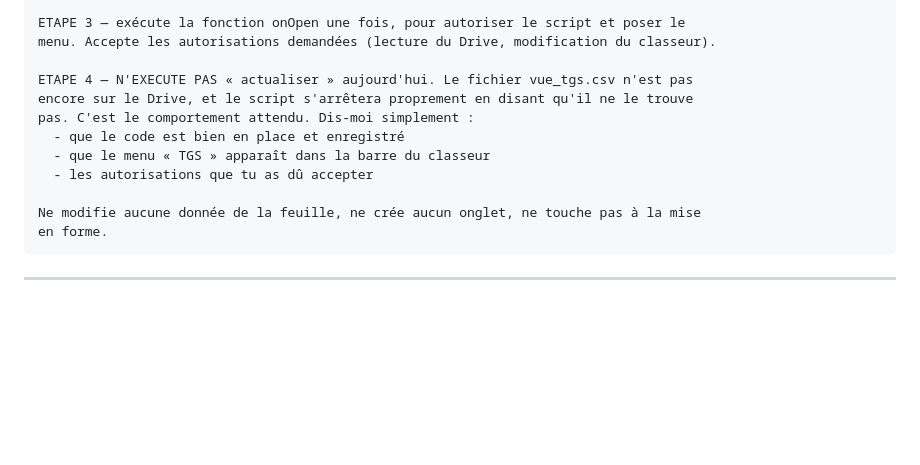
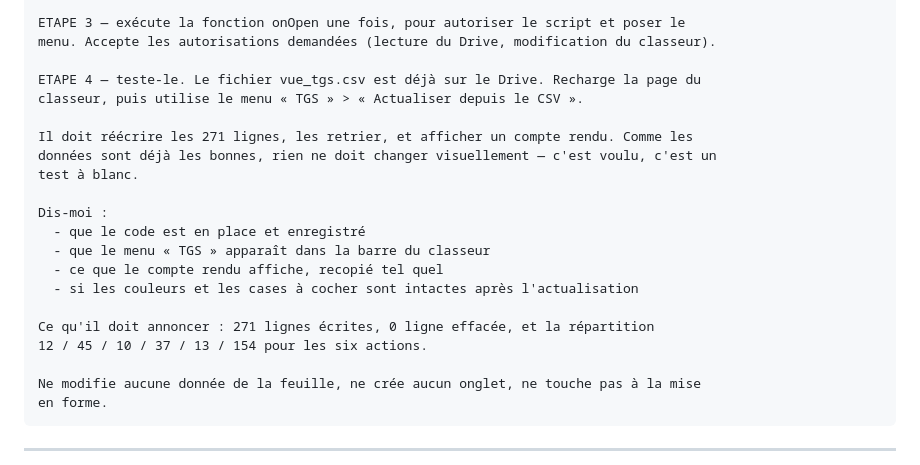
Before and after one commit to FakhreddinbeAI/4juillet-2026, a Markdown page: PROCEDURE_SHEET.md, the part around the change. Drawn GitHub-style; blank space fills up the shorter version.

Commit message:
vue_tgs.csv depose sur le Drive : le mecanisme est testable des aujourd'hui
CSV uploade sans conversion (id 1DpGh5HfqznvlkoQTXrSOhtXcddRV4k_I, 23 556
octets, identique au fichier local). L'etape 4 du prompt d'installation devient
donc un test a blanc : les donnees sont deja les bonnes, l'actualisation ne doit
rien changer visuellement et doit annoncer 271 lignes et la repartition
12/45/10/37/13/154. Mieux vaut qu'elle voie le bouton marcher que de me croire
sur parole.

Co-Authored-By: Claude Opus 5 <noreply@anthropic.com>
Claude-Session: https://claude.ai/code/session_013FN6f78TEhYVm93doDeWAm

```diff
--- a/PROCEDURE_SHEET.md
+++ b/PROCEDURE_SHEET.md
@@ -41,12 +41,21 @@ Nomme le projet « TGS - actualisation ». Enregistre.
 ETAPE 3 — exécute la fonction onOpen une fois, pour autoriser le script et poser le
 menu. Accepte les autorisations demandées (lecture du Drive, modification du classeur).
 
-ETAPE 4 — N'EXECUTE PAS « actualiser » aujourd'hui. Le fichier vue_tgs.csv n'est pas
-encore sur le Drive, et le script s'arrêtera proprement en disant qu'il ne le trouve
-pas. C'est le comportement attendu. Dis-moi simplement :
-  - que le code est bien en place et enregistré
+ETAPE 4 — teste-le. Le fichier vue_tgs.csv est déjà sur le Drive. Recharge la page du
+classeur, puis utilise le menu « TGS » > « Actualiser depuis le CSV ».
+
+Il doit réécrire les 271 lignes, les retrier, et afficher un compte rendu. Comme les
+données sont déjà les bonnes, rien ne doit changer visuellement — c'est voulu, c'est un
+test à blanc.
+
+Dis-moi :
+  - que le code est en place et enregistré
   - que le menu « TGS » apparaît dans la barre du classeur
-  - les autorisations que tu as dû accepter
+  - ce que le compte rendu affiche, recopié tel quel
+  - si les couleurs et les cases à cocher sont intactes après l'actualisation
+
+Ce qu'il doit annoncer : 271 lignes écrites, 0 ligne effacée, et la répartition
+12 / 45 / 10 / 37 / 13 / 154 pour les six actions.
 
 Ne modifie aucune donnée de la feuille, ne crée aucun onglet, ne touche pas à la mise
 en forme.
```
